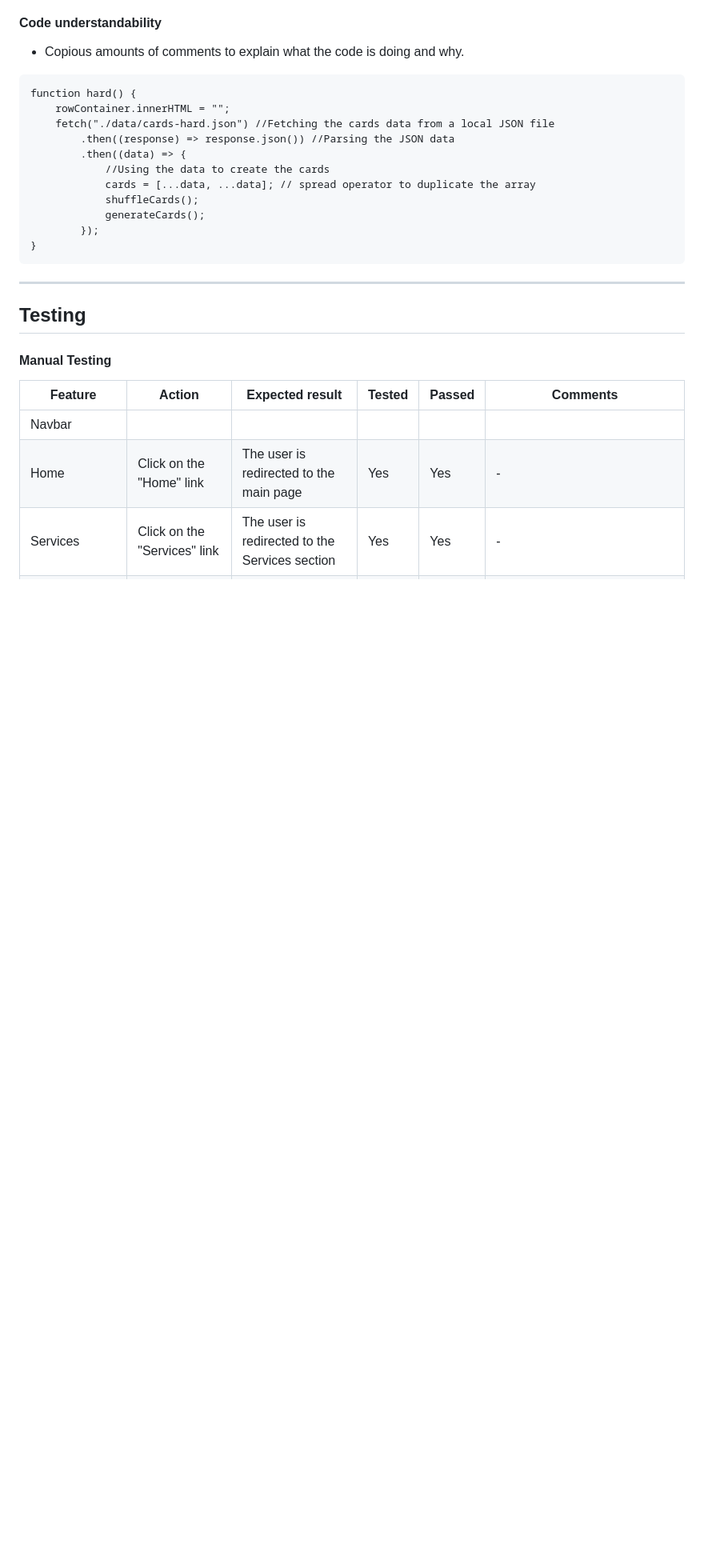
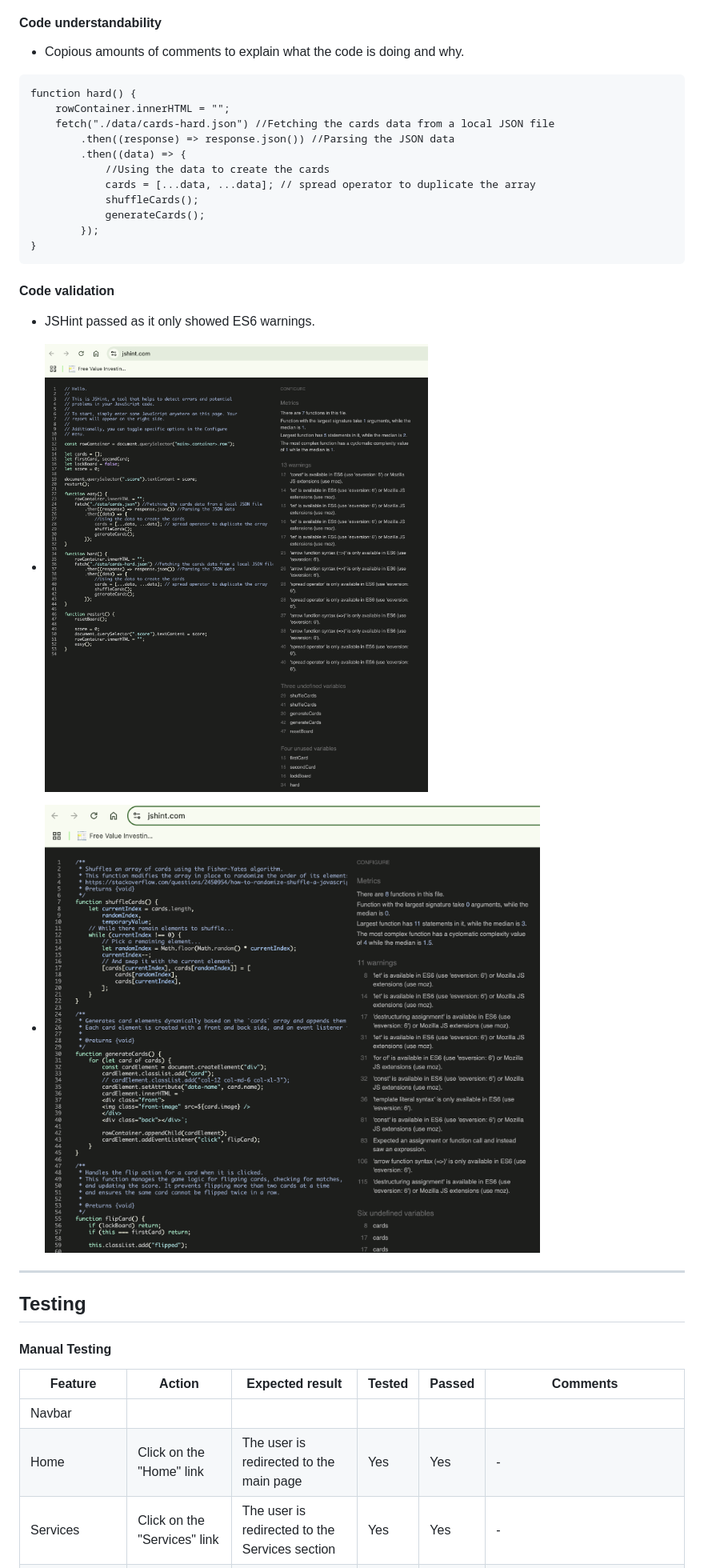
Before and after one commit to AmitKapilaCodeIns/memory-game, a Markdown page: README.md, the part around the change printed below. Shown: that part at 80% size. GitHub-like rendering; pictures changed too: documentation/validfunctionsjs.png (added), documentation/validindexjs.png (added); blank space fills up the shorter version.

Commit message:
doc: Add JS validation to README.md

````diff
--- a/README.md
+++ b/README.md
@@ -142,6 +143,13 @@ function hard() {
 }
 ```
 
+#### Code validation
+
+-   JSHint passed as it only showed ES6 warnings.
+
+-   ![Validation](./documentation/validindexjs.png)
+-   ![Validation](./documentation/validfunctionsjs.png)
+
 ---
 
 ## Testing
````
Also changed, not shown: other parts of README.md (+1 -0 lines).
